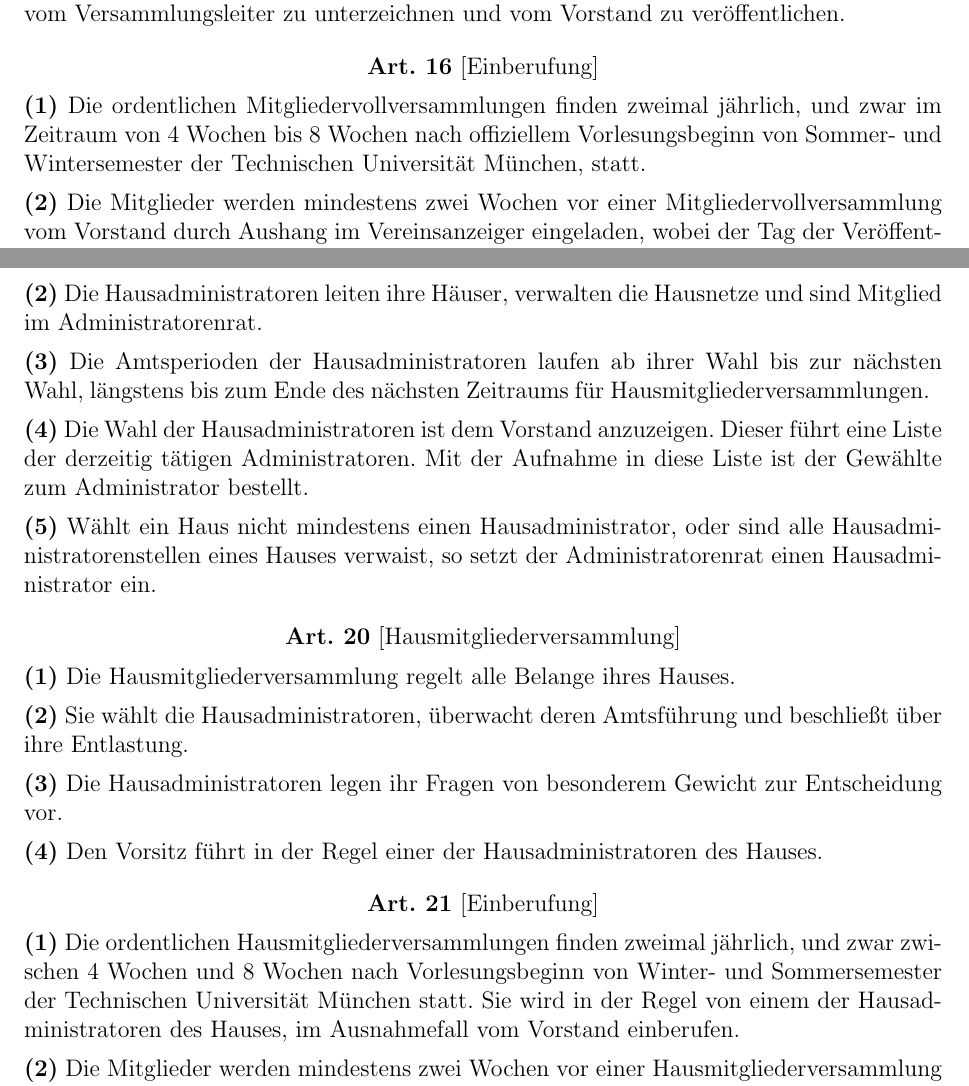
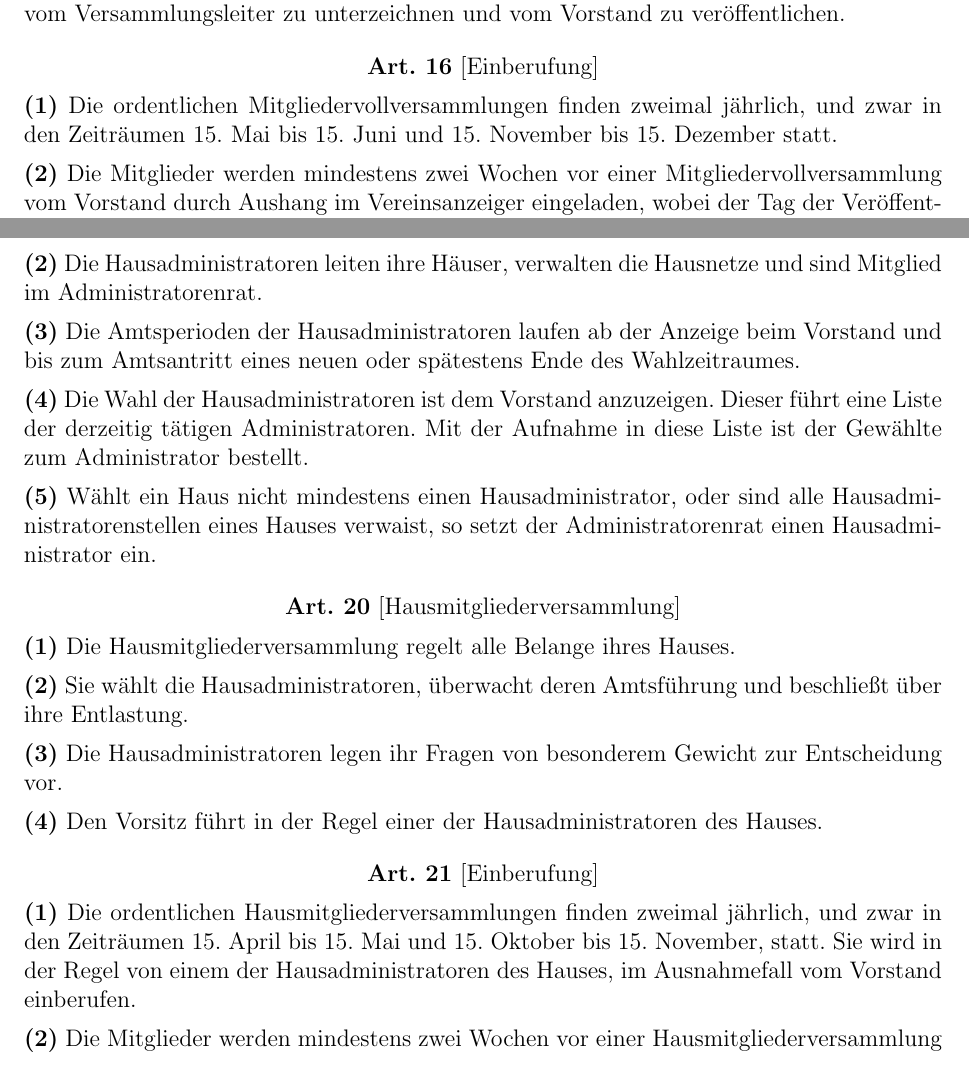
Before and after one commit to stustanet/satzung, a LaTeX document (satzung.tex): two parts of pages 6 and 7 of 10, joined at a grey line, cut so that both start at the same text. Compiled offline with pdfLaTeX.

Commit message:
Adminrat 2017-09-07

```diff
--- a/satzung.tex
+++ b/satzung.tex
@@ -313,7 +313,7 @@ ver\-öffent\-lichen.}
 \begin{Artikel}{16}{Einberufung}
 
 \Satz{1}{Die ordentlichen Mitgliedervollversammlungen finden zweimal jährlich,
-und zwar im Zeitraum von 4 Wochen bis 8 Wochen nach offiziellem Vorlesungsbeginn von Sommer- und Wintersemester der Technischen Universität München, statt.}
+und zwar in den Zeiträumen 15. Mai bis 15. Juni und 15. November bis 15. Dezember statt.}
 
 \Satz{2}{Die Mitglieder werden mindestens zwei Wochen vor einer
 Mitgliedervollversammlung vom Vorstand durch Aushang im Vereinsanzeiger
@@ -367,7 +367,9 @@ Tag der Ladung zur jeweiligen Hausmitgliederversammlung.}
 \Satz{2}{Die Hausadministratoren leiten ihre Häuser, verwalten die Hausnetze
 und sind Mitglied im Administratorenrat.}
 
-\Satz{3}{Die Amtsperioden der Hausadministratoren laufen ab ihrer Wahl bis zur nächsten Wahl, längstens bis zum Ende des nächsten Zeitraums für Hausmitgliederversammlungen.}
+\Satz{3}{Die Amtsperioden der Hausadministratoren laufen ab der Anzeige beim
+Vorstand und bis zum Amtsantritt eines neuen oder spätestens Ende des
+Wahlzeitraumes.}
 
 \Satz{4}{Die Wahl der Hausadministratoren ist dem Vorstand anzuzeigen.  Dieser
 führt eine Liste der derzeitig tätigen Administratoren. Mit der Aufnahme in
@@ -397,7 +399,7 @@ Hauses.}
 \begin{Artikel}{21}{Einberufung}
 
 \Satz{1}{Die ordentlichen Hausmitgliederversammlungen finden zweimal jährlich,
-und zwar zwischen 4 Wochen und 8 Wochen nach Vorlesungsbeginn von Winter- und Sommersemester der Technischen Universität München statt. Sie
+und zwar in den Zeiträumen 15. April bis 15. Mai und 15. Oktober bis 15. November, statt. Sie
 wird in der Regel von einem der Hausadministratoren des Hauses, im Ausnahmefall
 vom Vorstand einberufen.}
 
```
